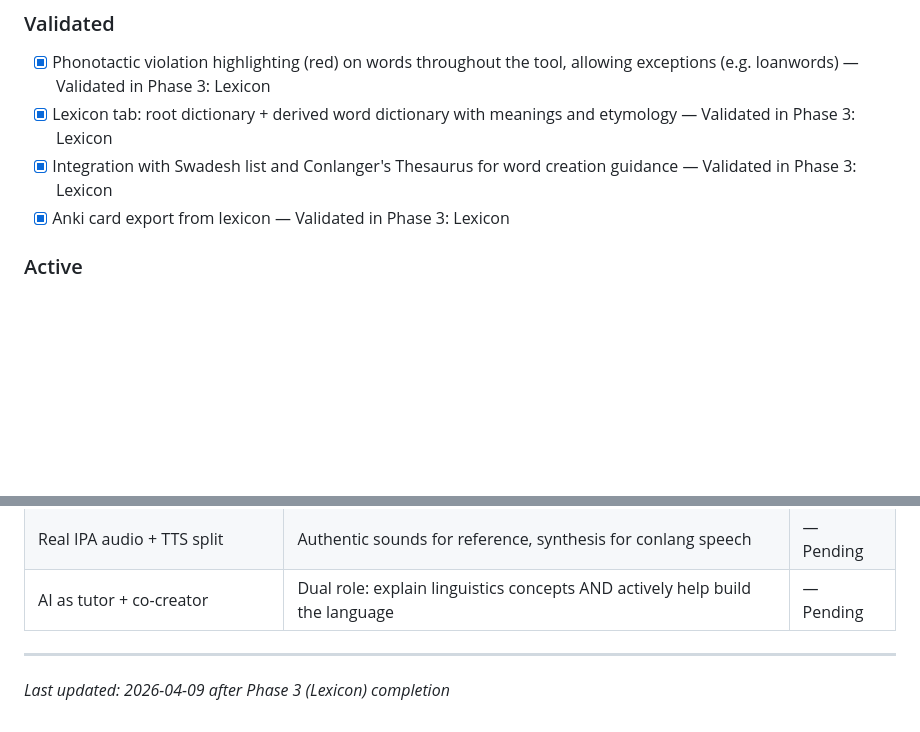
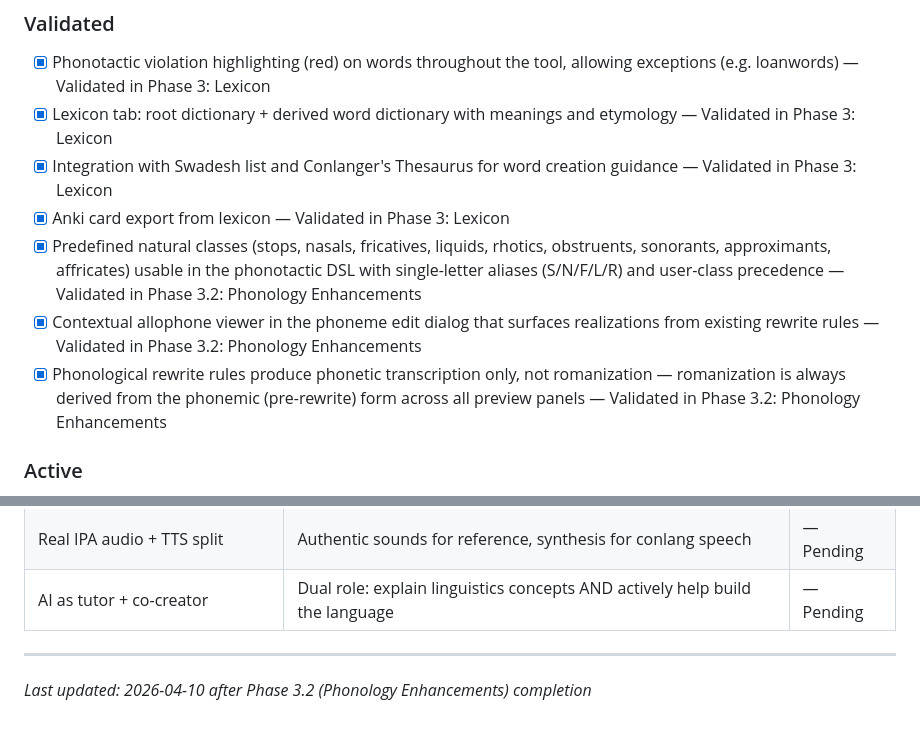
Before and after one commit to anonx3247/conlang, a Markdown page: .planning/PROJECT.md, 2 parts joined by grey strips. Drawn GitHub-style; blank space fills up the shorter version.

Commit message:
docs(phase-03.2): evolve PROJECT.md after phase completion

```diff
--- a/.planning/PROJECT.md
+++ b/.planning/PROJECT.md
@@ -16,6 +16,9 @@ A powerful, flexible morphology engine that handles the full spectrum of languag
 - [x] Lexicon tab: root dictionary + derived word dictionary with meanings and etymology — Validated in Phase 3: Lexicon
 - [x] Integration with Swadesh list and Conlanger's Thesaurus for word creation guidance — Validated in Phase 3: Lexicon
 - [x] Anki card export from lexicon — Validated in Phase 3: Lexicon
+- [x] Predefined natural classes (stops, nasals, fricatives, liquids, rhotics, obstruents, sonorants, approximants, affricates) usable in the phonotactic DSL with single-letter aliases (S/N/F/L/R) and user-class precedence — Validated in Phase 3.2: Phonology Enhancements
+- [x] Contextual allophone viewer in the phoneme edit dialog that surfaces realizations from existing rewrite rules — Validated in Phase 3.2: Phonology Enhancements
+- [x] Phonological rewrite rules produce phonetic transcription only, not romanization — romanization is always derived from the phonemic (pre-rewrite) form across all preview panels — Validated in Phase 3.2: Phonology Enhancements
 
 ### Active
 
@@ -78,4 +81,4 @@ A powerful, flexible morphology engine that handles the full spectrum of languag
 | AI as tutor + co-creator | Dual role: explain linguistics concepts AND actively help build the language | — Pending |
 
 ---
-*Last updated: 2026-04-09 after Phase 3 (Lexicon) completion*
+*Last updated: 2026-04-10 after Phase 3.2 (Phonology Enhancements) completion*
```
